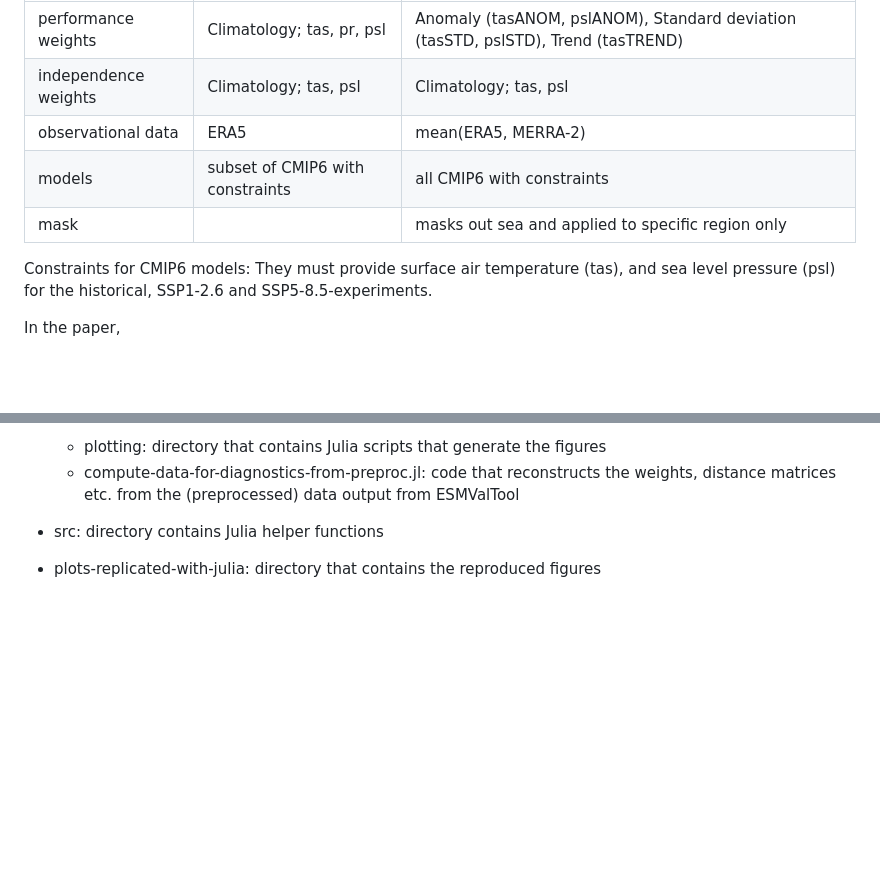
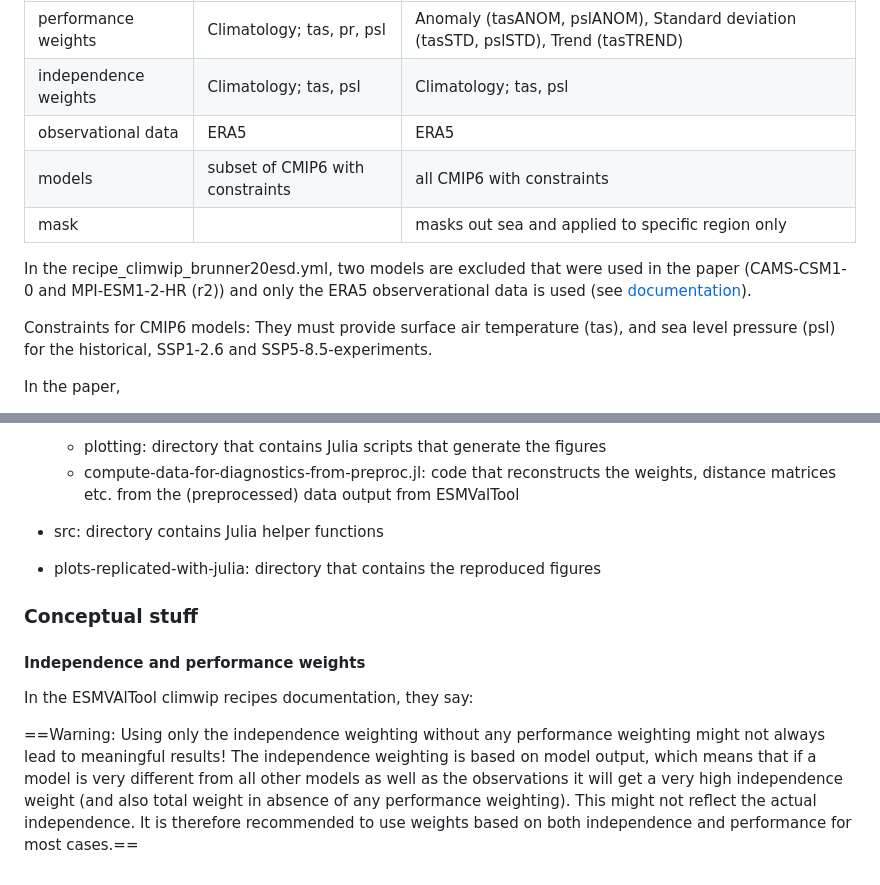
Before and after one commit to awi-esc/ModelWeights.jl, a Markdown page: README.md, 2 parts joined by grey strips. Drawn GitHub-style; blank space fills up the shorter version.

```diff
--- a/README.md
+++ b/README.md
@@ -30,9 +30,12 @@ On Albedo, I installed the latest version of Julia with juliaup. Make sure to us
 | ------------------ | ------------------------ | --------------------------------------------------------------------------------------- |
 |performance weights | Climatology; tas, pr, psl| Anomaly (tasANOM, pslANOM), Standard deviation (tasSTD, pslSTD), Trend (tasTREND)       |
 |independence weights| Climatology; tas, psl    | Climatology; tas, psl                            |
-|observational data  | ERA5                     |   mean(ERA5, MERRA-2)                            |
+|observational data  | ERA5                     |  ERA5                         |
 |models              | subset of CMIP6 with constraints | all CMIP6 with constraints               |
 |mask|               | masks out sea and applied to specific region only | nothing, applied everywhere |
+
+
+In the recipe_climwip_brunner20esd.yml, two models are excluded that were used in the paper (CAMS-CSM1-0 and MPI-ESM1-2-HR (r2)) and only the ERA5 observerational data is used (see [documentation](https://docs.esmvaltool.org/en/latest/recipes/recipe_climwip.html#brunner-et-al-2020-recipe-and-example-independence-weighting)).
 
 Constraints for CMIP6 models: They must provide surface air temperature (tas), and sea level pressure (psl) for the historical, SSP1-2.6 and SSP5-8.5-experiments.
 
@@ -54,3 +57,12 @@ contains the output from EsmValtool when running the recipe recipe_climwip_test_
 - src: directory contains Julia helper functions
 
 - plots-replicated-with-julia: directory that contains the reproduced figures
+
+
+
+### Conceptual stuff
+
+#### Independence and performance weights
+In the ESMVAlTool climwip recipes documentation, they say:
+
+==Warning: Using only the independence weighting without any performance weighting might not always lead to meaningful results! The independence weighting is based on model output, which means that if a model is very different from all other models as well as the observations it will get a very high independence weight (and also total weight in absence of any performance weighting). This might not reflect the actual independence. It is therefore recommended to use weights based on both independence and performance for most cases.==
```
Also changed, not shown: other parts of README.md (+2 -2 lines).
